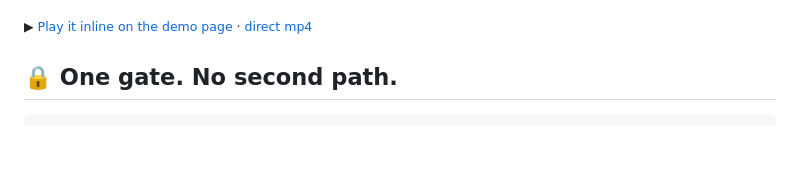
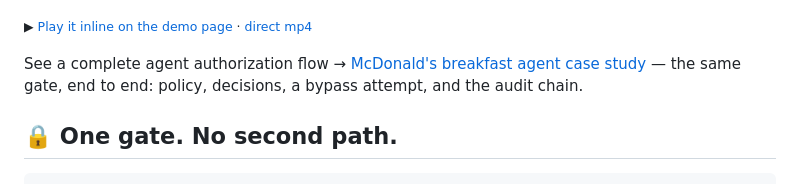
Before and after one commit to felixpg13-glitch/spendshield, a Markdown page: README.md, the part around the change. GitHub-like rendering; blank space fills up the shorter version.

```diff
--- a/README.md
+++ b/README.md
@@ -56,6 +56,8 @@ A real Claude session asked to spend on McDonald's. It got its $25 order… then
 [![60-second real demo — Claude vs the gate](https://github.com/felixpg13-glitch/spendshield/raw/main/docs/demo/spendshield_poster.jpg)](https://felixpg13-glitch.github.io/spendshield/demo.html)
 
 <small>▶ <a href="https://felixpg13-glitch.github.io/spendshield/demo.html">Play it inline on the demo page</a> · <a href="https://felixpg13-glitch.github.io/spendshield/demo/spendshield-demo-60s.mp4">direct mp4</a></small>
+
+See a complete agent authorization flow → [McDonald's breakfast agent case study](docs/CASE_mcd_dogfood.md) — the same gate, end to end: policy, decisions, a bypass attempt, and the audit chain.
 
 ## 🔒 One gate. No second path.
 
```
Also changed, not shown: docs/CASE_mcd_dogfood.md (added, +71 -0 lines).
